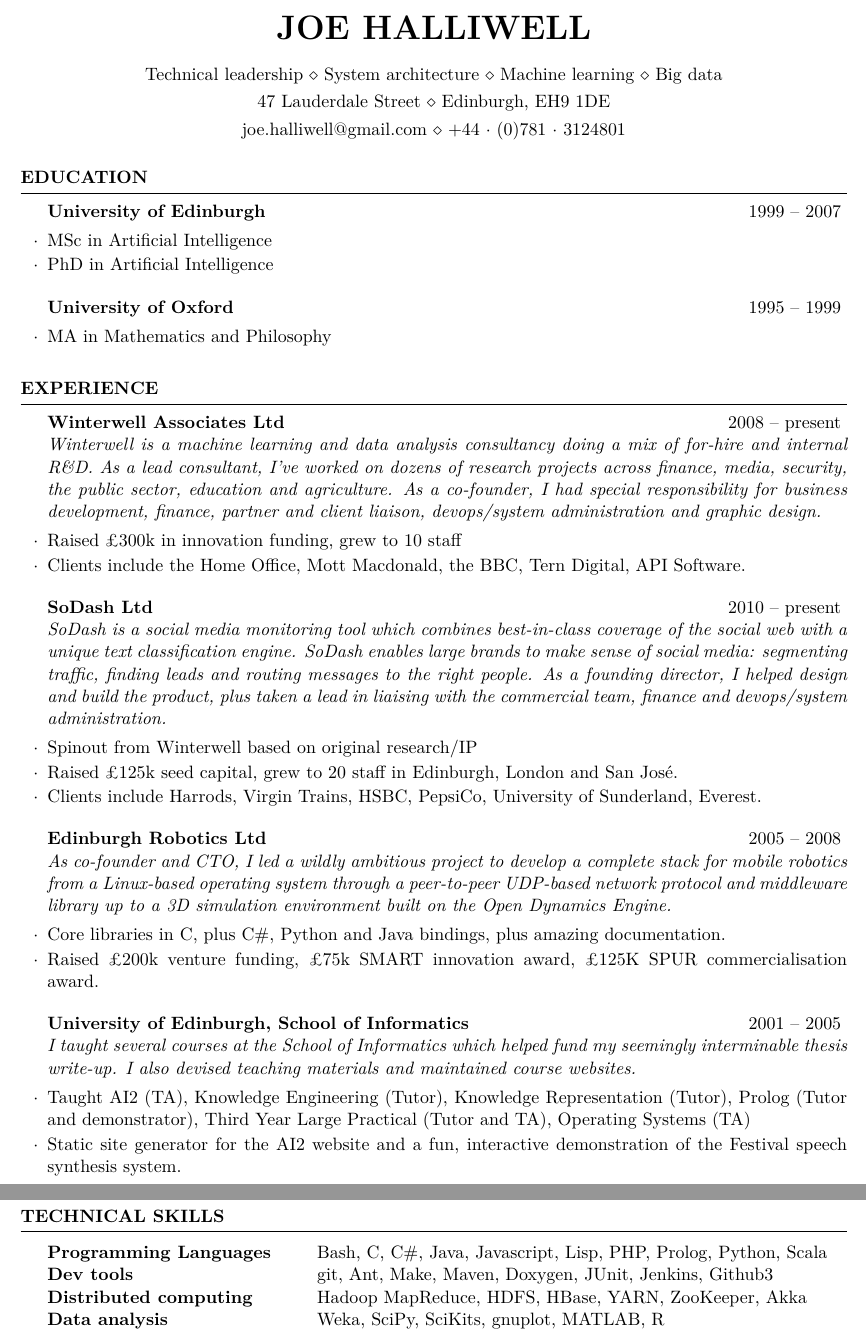
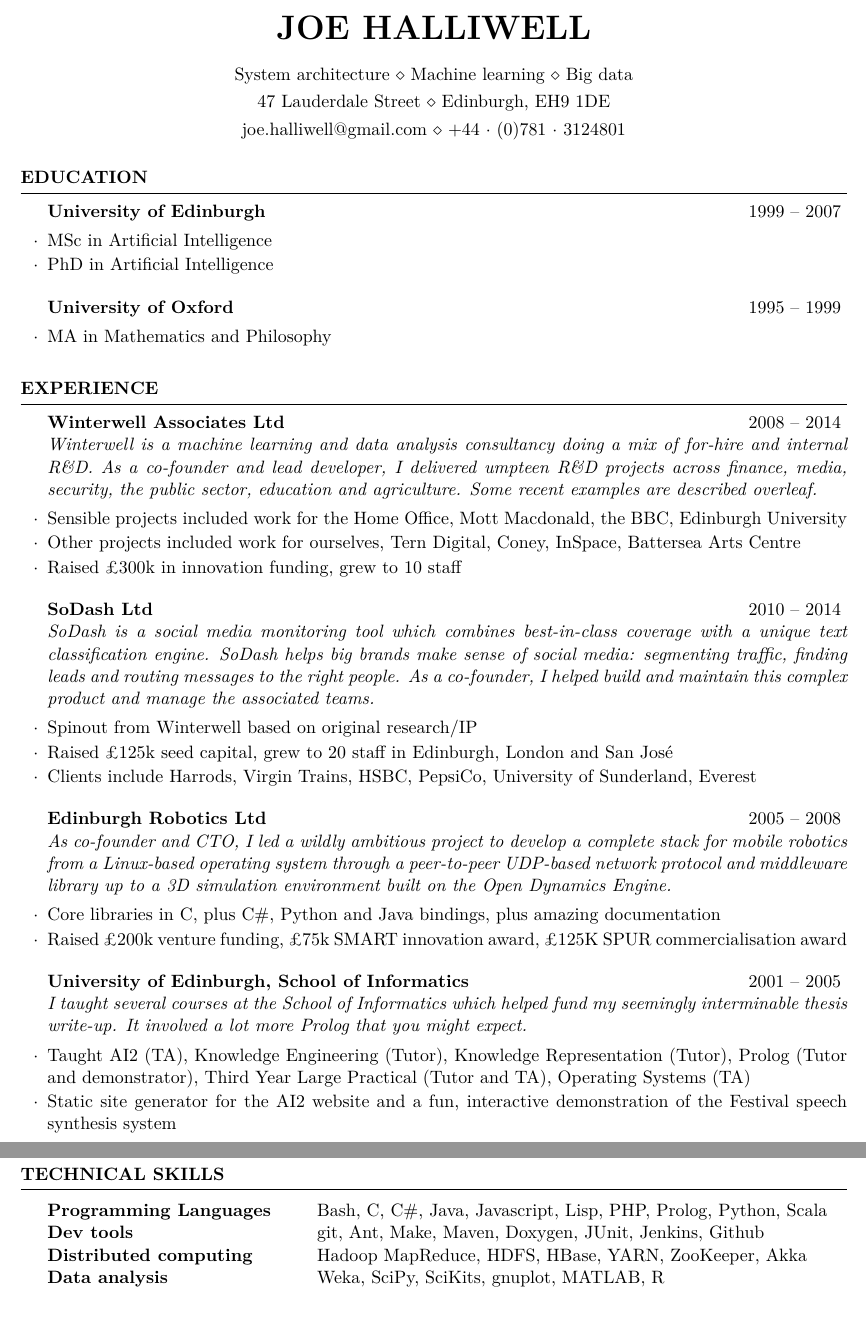
Before and after one commit to joehalliwell/cv, a LaTeX CV (cv.tex): two parts of pages 1 and 2 of 2, joined at a grey line, cut so that both start at the same text, the shorter picture padded with empty space. Compiled offline with pdfLaTeX.

Commit message:
Trying to present myself as less of a founder, and more of an engineer

```diff
--- a/cv.tex
+++ b/cv.tex
@@ -35,7 +35,7 @@
 \name{Joe Halliwell} % Your name
 \address{47 Lauderdale Street \\ Edinburgh, EH9 1DE} % Your address
 \address{joe.halliwell@gmail.com \\ +44~$\cdot$~(0)781~$\cdot$~3124801} % Your phone number and email
-\address{Technical leadership \\ System architecture \\ Machine learning \\ Big data}
+\address{System architecture \\ Machine learning \\ Big data}
 
 \begin{document}
 
@@ -60,42 +60,37 @@
 
 \begin{rSection}{Experience}
 
-\begin{rSubsection}{Winterwell Associates Ltd}{2008 -- present}
-{Winterwell is a machine learning and data analysis consultancy doing a mix of for-hire and internal R\&D.
-As a lead consultant, I've worked on dozens of research projects across finance, media, security, the public sector, education and
-agriculture. As a co-founder, I had special responsibility for business development, finance, partner and client liaison,
-devops/system administration and graphic design.}{}
+\begin{rSubsection}{Winterwell Associates Ltd}{2008 -- 2014}
+{Winterwell is a machine learning and data analysis consultancy doing a mix of for-hire and internal R\&D. As a co-founder and lead developer, I delivered umpteen R\&D projects across finance, media, security, the public sector, education and agriculture. Some recent examples are described overleaf.}{}
+\item Sensible projects included work for the Home Office, Mott Macdonald, the BBC, Edinburgh University
+\item Other projects included work for ourselves, Tern Digital, Coney, InSpace, Battersea Arts Centre
 \item Raised £300k in innovation funding, grew to 10 staff
-\item Clients include the Home Office, Mott Macdonald, the BBC, Tern Digital, API Software.
 \end{rSubsection}
 
 %------------------------------------------------
 
-\begin{rSubsection}{SoDash Ltd}{2010 -- present}
-{SoDash is a social media monitoring tool which combines best-in-class coverage of the social web
-with a unique text classification engine. SoDash enables large brands to make sense of
+\begin{rSubsection}{SoDash Ltd}{2010 -- 2014}
+{SoDash is a social media monitoring tool which combines best-in-class coverage
+with a unique text classification engine. SoDash helps big brands make sense of
 social media: segmenting traffic, finding leads and routing messages to the right people.
-As a founding director, I helped design and build the product, plus taken a lead in liaising with the commercial team,
-finance and devops/system administration.}{}
+As a co-founder, I helped build and maintain this complex product and manage the associated teams.}{}
 \item Spinout from Winterwell based on original research/IP
-\item Raised £125k seed capital, grew to 20 staff in Edinburgh, London and San José.
-\item Clients include Harrods, Virgin Trains, HSBC, PepsiCo, University of Sunderland, Everest.
+\item Raised £125k seed capital, grew to 20 staff in Edinburgh, London and San José
+\item Clients include Harrods, Virgin Trains, HSBC, PepsiCo, University of Sunderland, Everest
 \end{rSubsection}
 
 %------------------------------------------------
 
 \begin{rSubsection}{Edinburgh Robotics Ltd}{2005 -- 2008}
-{As co-founder and CTO, I led a wildly ambitious project to develop a complete stack for mobile robotics from
-a Linux-based operating system through a peer-to-peer UDP-based network protocol and middleware library up to a 3D
-simulation environment built on the Open Dynamics Engine.}{}
-\item Core libraries in C, plus C\#, Python and Java bindings, plus amazing documentation.
-\item Raised £200k venture funding, £75k SMART innovation award, £125K SPUR commercialisation award.
+{As co-founder and CTO, I led a wildly ambitious project to develop a complete stack for mobile robotics from a Linux-based operating system through a peer-to-peer UDP-based network protocol and middleware library up to a 3D simulation environment built on the Open Dynamics Engine.}{}
+\item Core libraries in C, plus C\#, Python and Java bindings, plus amazing documentation
+\item Raised £200k venture funding, £75k SMART innovation award, £125K SPUR commercialisation award
 \end{rSubsection}
 
 \begin{rSubsection}{University of Edinburgh, School of Informatics}{2001 -- 2005}
-{I taught several courses at the School of Informatics which helped fund my seemingly interminable thesis write-up. I also devised teaching materials and maintained course websites.}{}
+{I taught several courses at the School of Informatics which helped fund my seemingly interminable thesis write-up. It involved a lot more Prolog that you might expect.}{}
 \item Taught AI2 (TA), Knowledge Engineering (Tutor), Knowledge Representation (Tutor), Prolog (Tutor and demonstrator), Third Year Large Practical (Tutor and TA), Operating Systems (TA)
-\item Static site generator for the AI2 website and a fun, interactive demonstration of the Festival speech synthesis system.
+\item Static site generator for the AI2 website and a fun, interactive demonstration of the Festival speech synthesis system
 \end{rSubsection}
 
 \end{rSection}
@@ -147,7 +142,7 @@ simulation environment built on the Open Dynamics Engine.}{}
 
 \begin{tabular}{ @{} >{\bfseries}l @{\hspace{6ex}} l }
 Programming Languages & Bash, C, C\#, Java, Javascript, Lisp, PHP, Prolog, Python, Scala \\
-Dev tools & git, Ant, Make, Maven, Doxygen, JUnit, Jenkins, Github3 \\
+Dev tools & git, Ant, Make, Maven, Doxygen, JUnit, Jenkins, Github \\
 Distributed computing & Hadoop MapReduce, HDFS, HBase, YARN, ZooKeeper, Akka \\
 Data analysis & Weka, SciPy, SciKits, gnuplot, MATLAB, R \\
 Data storage & PostgreSQL, MySQL, SQLite, HBase, ZooKeeper, Hibernate \\
```
Also changed, not shown: cv.tex (4 more changed lines).
